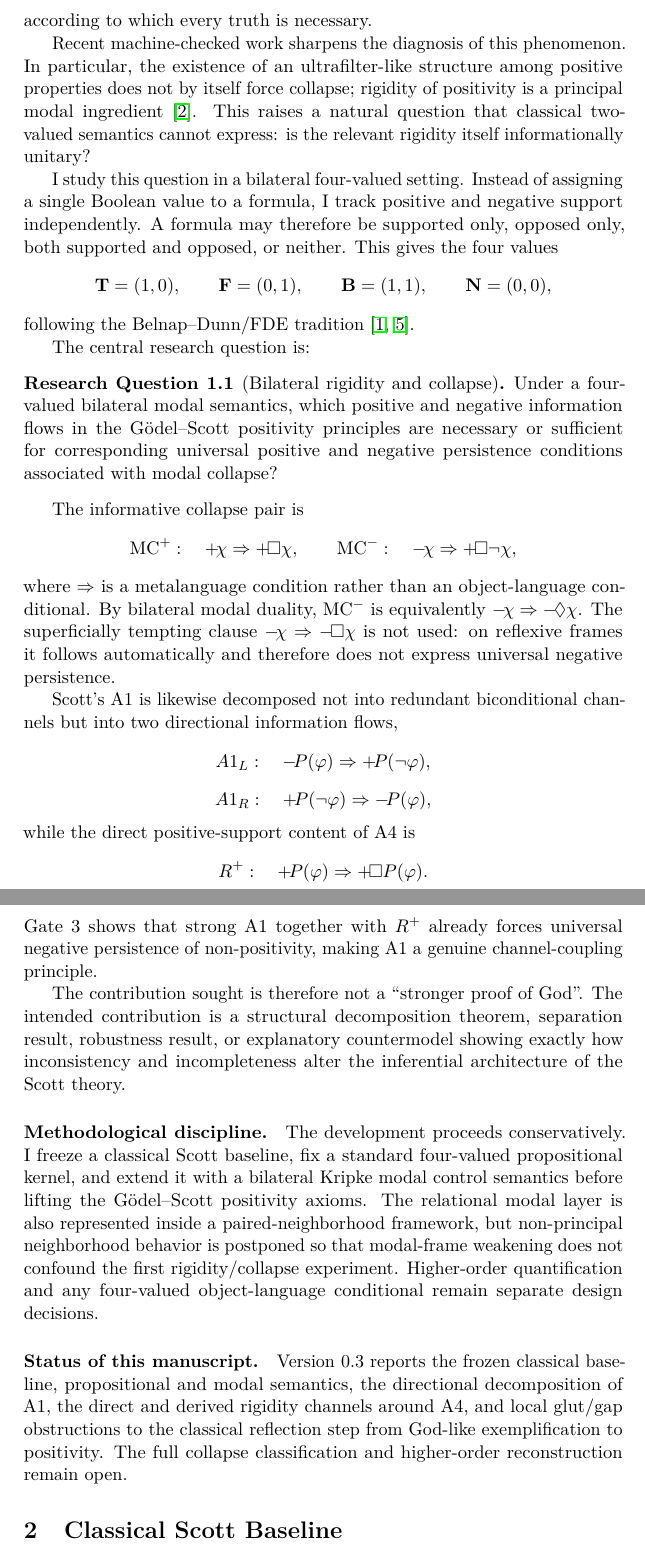
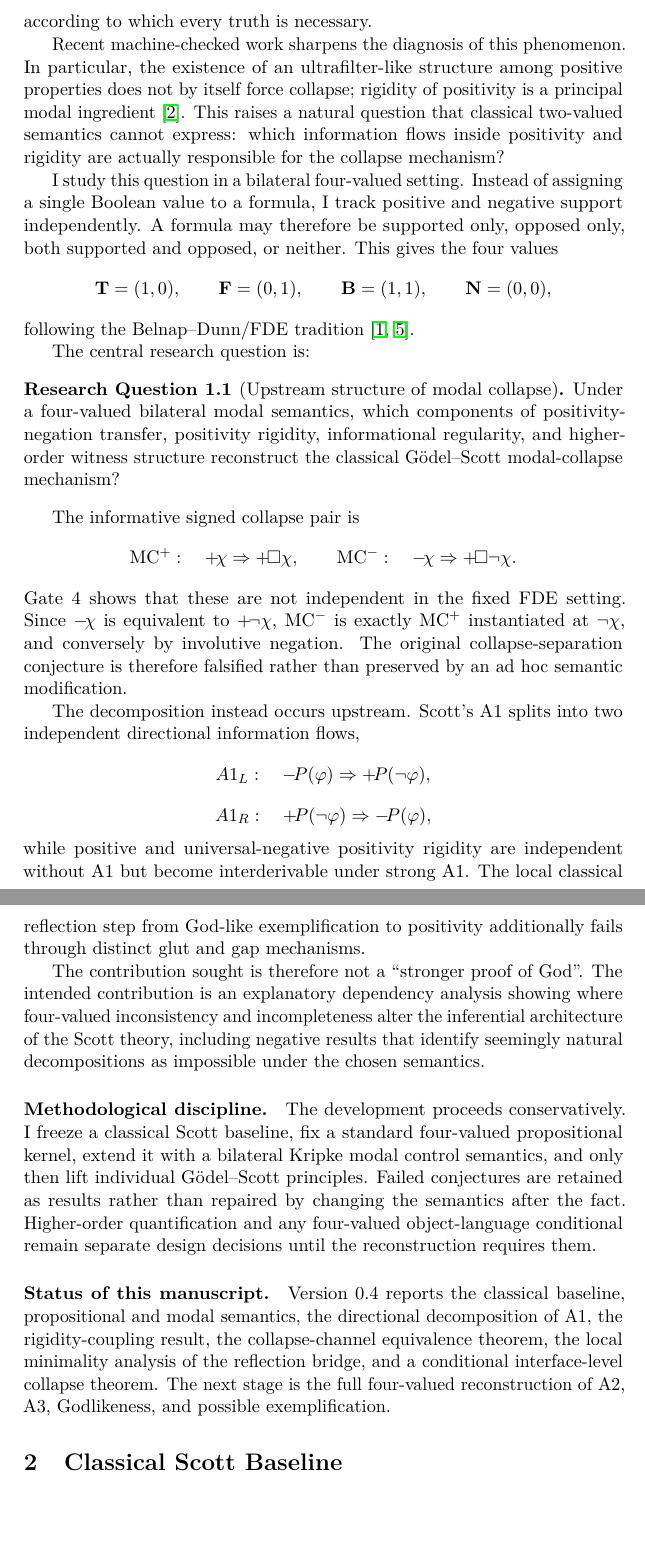
Before and after one commit to cr4bbz/goedel-4pel, a LaTeX paper (paper/main.tex, which reads paper/sections/01_introduction.tex): two parts of pages 2 and 3 of 17, joined at a grey line, cut so that both start at the same text, the shorter picture padded with empty space. Compiled offline with pdfLaTeX.

Commit message:
paper: update introduction after Gate 4 falsification result

```diff
--- a/paper/sections/01_introduction.tex
+++ b/paper/sections/01_introduction.tex
@@ -7,7 +7,7 @@ G\"odel's ontological argument and Dana Scott's well-known modification form an
 \]
 according to which every truth is necessary.
 
-Recent machine-checked work sharpens the diagnosis of this phenomenon. In particular, the existence of an ultrafilter-like structure among positive properties does not by itself force collapse; rigidity of positivity is a principal modal ingredient \cite{Benzmueller2026Collapse}. This raises a natural question that classical two-valued semantics cannot express: is the relevant rigidity itself informationally unitary?
+Recent machine-checked work sharpens the diagnosis of this phenomenon. In particular, the existence of an ultrafilter-like structure among positive properties does not by itself force collapse; rigidity of positivity is a principal modal ingredient \cite{Benzmueller2026Collapse}. This raises a natural question that classical two-valued semantics cannot express: which information flows inside positivity and rigidity are actually responsible for the collapse mechanism?
 
 I study this question in a bilateral four-valued setting. Instead of assigning a single Boolean value to a formula, I track positive and negative support independently. A formula may therefore be supported only, opposed only, both supported and opposed, or neither. This gives the four values
 \[
@@ -20,35 +20,31 @@ following the Belnap--Dunn/FDE tradition \cite{Belnap1977,Dunn1976}.
 
 The central research question is:
 
-\begin{question}[Bilateral rigidity and collapse]
-Under a four-valued bilateral modal semantics, which positive and negative information flows in the G\"odel--Scott positivity principles are necessary or sufficient for corresponding universal positive and negative persistence conditions associated with modal collapse?
+\begin{question}[Upstream structure of modal collapse]
+Under a four-valued bilateral modal semantics, which components of positivity-negation transfer, positivity rigidity, informational regularity, and higher-order witness structure reconstruct the classical G\"odel--Scott modal-collapse mechanism?
 \end{question}
 
-The informative collapse pair is
+The informative signed collapse pair is
 \[
   \MCp:\quad \pos{\chi}\Rightarrow\pos{\Box\chi},
   \qquad
-  \MCm:\quad \neginfo{\chi}\Rightarrow\pos{\Box\neg\chi},
+  \MCm:\quad \neginfo{\chi}\Rightarrow\pos{\Box\neg\chi}.
 \]
-where \(\Rightarrow\) is a metalanguage condition rather than an object-language conditional. By bilateral modal duality, \(\MCm\) is equivalently \(\neginfo{\chi}\Rightarrow\neginfo{\Diamond\chi}\). The superficially tempting clause \(\neginfo{\chi}\Rightarrow\neginfo{\Box\chi}\) is not used: on reflexive frames it follows automatically and therefore does not express universal negative persistence.
+Gate 4 shows that these are not independent in the fixed FDE setting. Since \(\neginfo{\chi}\) is equivalent to \(\pos{\neg\chi}\), \(\MCm\) is exactly \(\MCp\) instantiated at \(\neg\chi\), and conversely by involutive negation. The original collapse-separation conjecture is therefore falsified rather than preserved by an ad hoc semantic modification.
 
-Scott's A1 is likewise decomposed not into redundant biconditional channels but into two directional information flows,
+The decomposition instead occurs upstream. Scott's A1 splits into two independent directional information flows,
 \[
   A1_L:\quad \neginfo{P(\varphi)}\Rightarrow\pos{P(\neg\varphi)},
 \]
 \[
   A1_R:\quad \pos{P(\neg\varphi)}\Rightarrow\neginfo{P(\varphi)},
 \]
-while the direct positive-support content of A4 is
-\[
-  \Rp:\quad \pos{P(\varphi)}\Rightarrow\pos{\Box P(\varphi)}.
-\]
-Gate 3 shows that strong A1 together with \(\Rp\) already forces universal negative persistence of non-positivity, making A1 a genuine channel-coupling principle.
+while positive and universal-negative positivity rigidity are independent without A1 but become interderivable under strong A1. The local classical reflection step from God-like exemplification to positivity additionally fails through distinct glut and gap mechanisms.
 
-The contribution sought is therefore not a ``stronger proof of God''. The intended contribution is a structural decomposition theorem, separation result, robustness result, or explanatory countermodel showing exactly how inconsistency and incompleteness alter the inferential architecture of the Scott theory.
+The contribution sought is therefore not a ``stronger proof of God''. The intended contribution is an explanatory dependency analysis showing where four-valued inconsistency and incompleteness alter the inferential architecture of the Scott theory, including negative results that identify seemingly natural decompositions as impossible under the chosen semantics.
 
 \paragraph{Methodological discipline.}
-The development proceeds conservatively. I freeze a classical Scott baseline, fix a standard four-valued propositional kernel, and extend it with a bilateral Kripke modal control semantics before lifting the G\"odel--Scott positivity axioms. The relational modal layer is also represented inside a paired-neighborhood framework, but non-principal neighborhood behavior is postponed so that modal-frame weakening does not confound the first rigidity/collapse experiment. Higher-order quantification and any four-valued object-language conditional remain separate design decisions.
+The development proceeds conservatively. I freeze a classical Scott baseline, fix a standard four-valued propositional kernel, extend it with a bilateral Kripke modal control semantics, and only then lift individual G\"odel--Scott principles. Failed conjectures are retained as results rather than repaired by changing the semantics after the fact. Higher-order quantification and any four-valued object-language conditional remain separate design decisions until the reconstruction requires them.
 
 \paragraph{Status of this manuscript.}
-Version 0.3 reports the frozen classical baseline, propositional and modal semantics, the directional decomposition of A1, the direct and derived rigidity channels around A4, and local glut/gap obstructions to the classical reflection step from God-like exemplification to positivity. The full collapse classification and higher-order reconstruction remain open.
+Version 0.4 reports the classical baseline, propositional and modal semantics, the directional decomposition of A1, the rigidity-coupling result, the collapse-channel equivalence theorem, the local minimality analysis of the reflection bridge, and a conditional interface-level collapse theorem. The next stage is the full four-valued reconstruction of A2, A3, Godlikeness, and possible exemplification.
```
